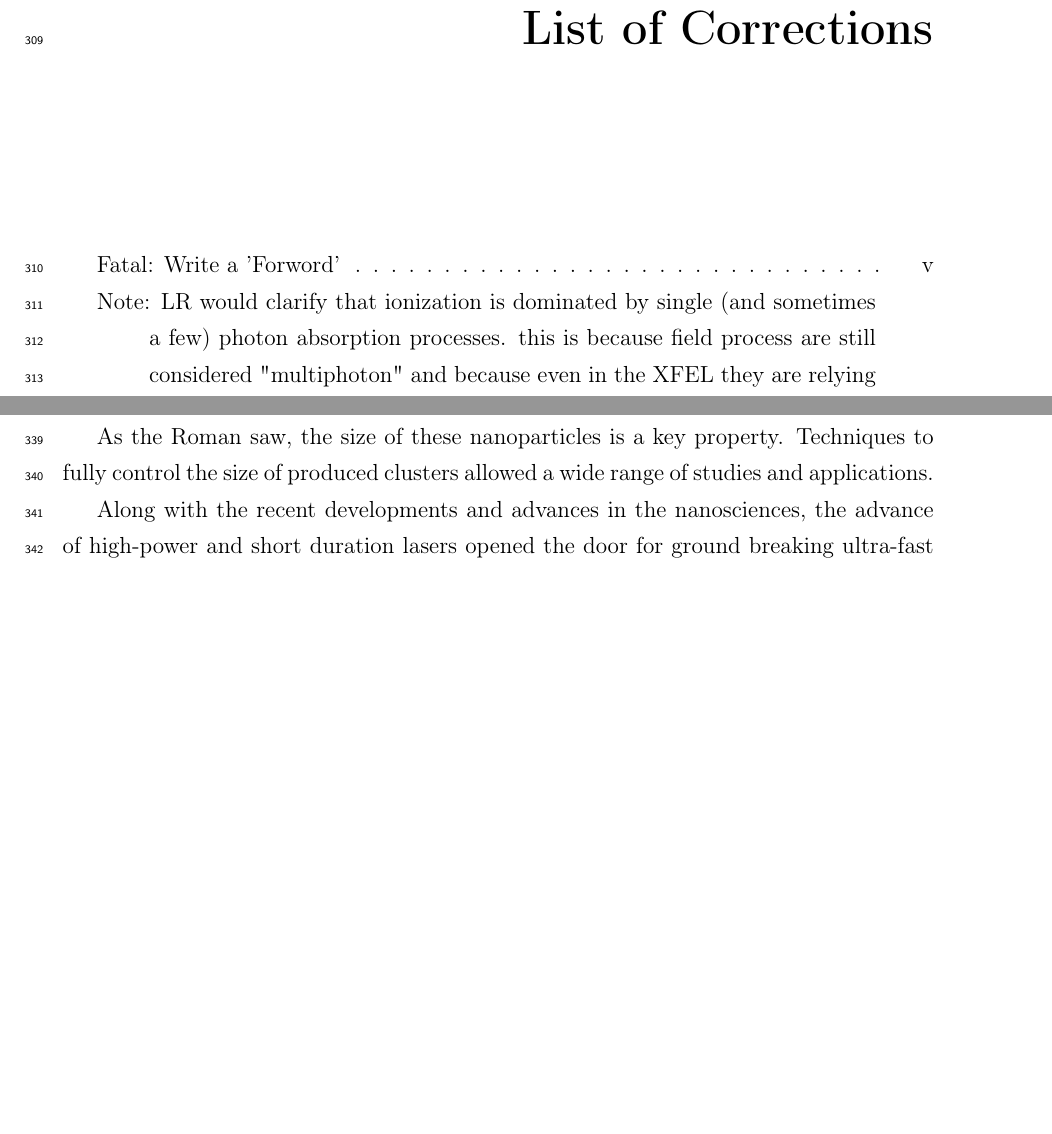
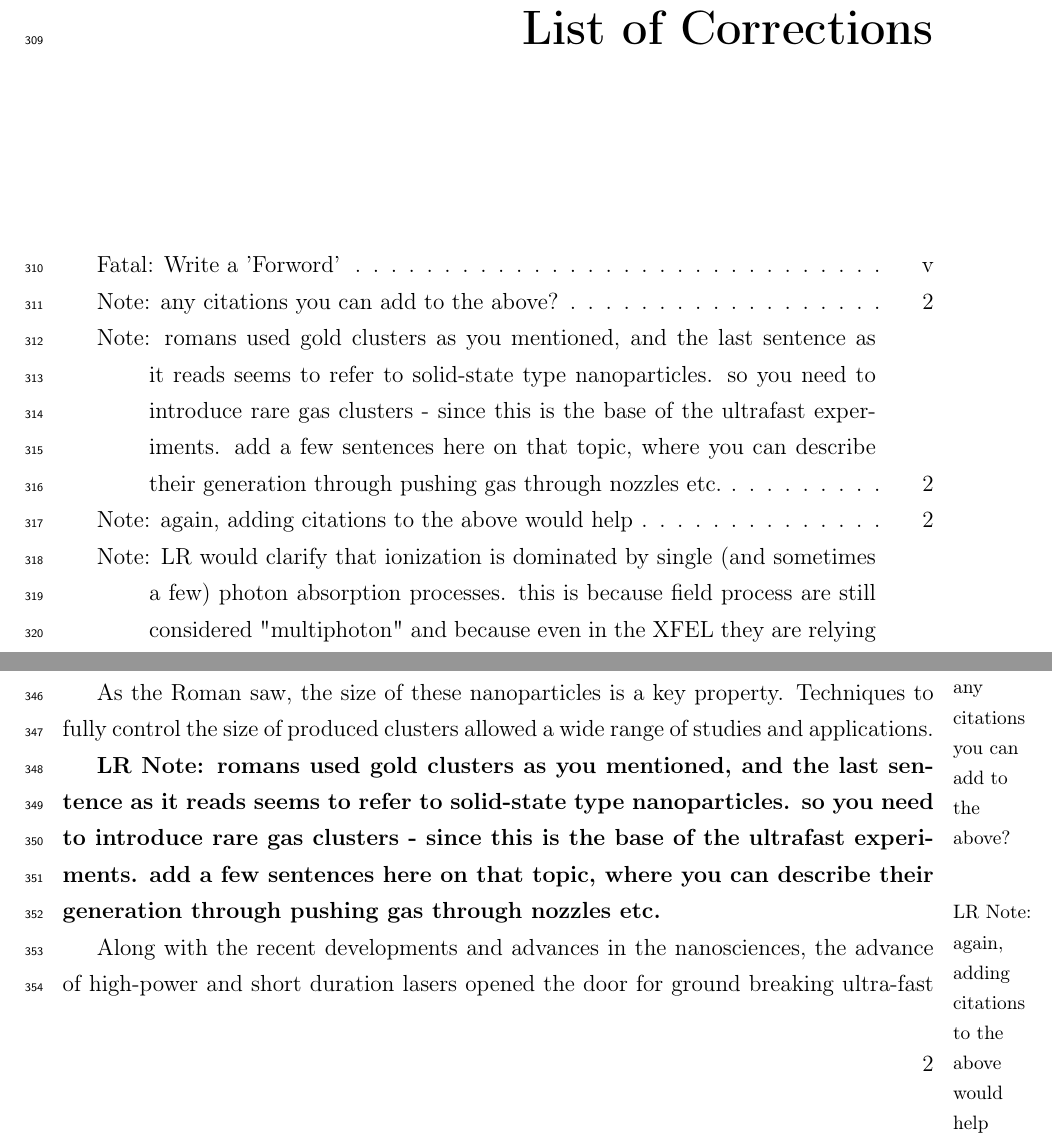
Before and after one commit to nbigaouette/thesis, a LaTeX thesis (thesis.tex, which reads introduction_detailed.tex): two parts of pages 14 and 15 of 131, joined at a grey line, cut so that both start at the same text, the shorter picture padded with empty space. Compiled offline with pdfLaTeX.

Commit message:
Cleanup LR comment
Comments to FIXMEs
217fd3b059adae11ccfa3f947c16fc4c70f19109, line 18

```diff
--- a/introduction_detailed.tex
+++ b/introduction_detailed.tex
@@ -13,16 +13,15 @@ Gustav Mie was the first to theoretically describe the interaction of light
 with (gold) spheres in 1908, explaining the light absorption dependence
 on cluster size. During the last part of the twentieth century, the discovery of
 C$_{60}$ fullerenes marked the real beginning of cluster studies.
-
-% any citations you can add to the above?
+\fxnote[noinline,margin,author=LR]{any citations you can add to the above?}
 
 As the Roman saw, the size of these nanoparticles is a key property. Techniques to fully
 control the size of produced clusters allowed a wide range of studies and
 applications.
 
-% romans used gold clusters as you mentioned, and the last sentence as it reads seems to refer to solid-state type nanoparticles.  so you need to introduce rare gas clusters - since this is the base of the ultrafast experiments. add a few sentences here on that topic, where you can describe their generation through pushing gas through nozzles etc.
+\fxnote[author=LR]{romans used gold clusters as you mentioned, and the last sentence as it reads seems to refer to solid-state type nanoparticles.  so you need to introduce rare gas clusters - since this is the base of the ultrafast experiments. add a few sentences here on that topic, where you can describe their generation through pushing gas through nozzles etc.}
 
-% again, adding citations to the above would help
+\fxnote[noinline,margin,author=LR]{again, adding citations to the above would help}
 
 Along with the recent developments and advances in the nanosciences,
 the advance of high-power and short duration lasers opened the
```
